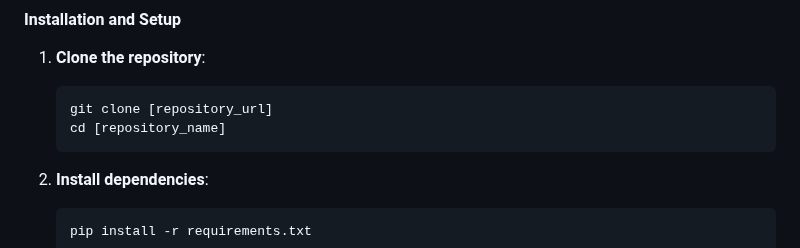
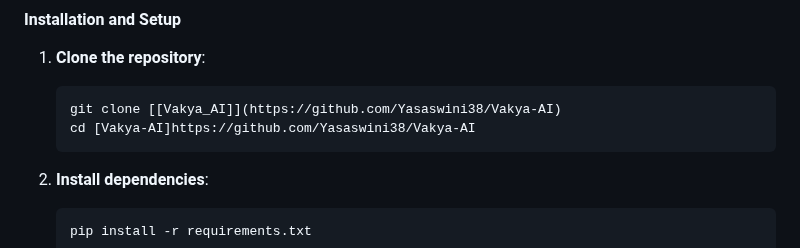
Before and after one commit to Yasaswini38/Vakya-AI, a Markdown page: readme.md, the part around the change. Drawn GitHub-style.

````diff
--- a/readme.md
+++ b/readme.md
@@ -57,8 +57,8 @@ The application follows a simple client-server architecture:
 
 1.  **Clone the repository**:
     ```sh
-    git clone [repository_url]
-    cd [repository_name]
+    git clone [[Vakya_AI]](https://github.com/Yasaswini38/Vakya-AI)
+    cd [Vakya-AI]https://github.com/Yasaswini38/Vakya-AI
     ```
 
 2.  **Install dependencies**:
````
